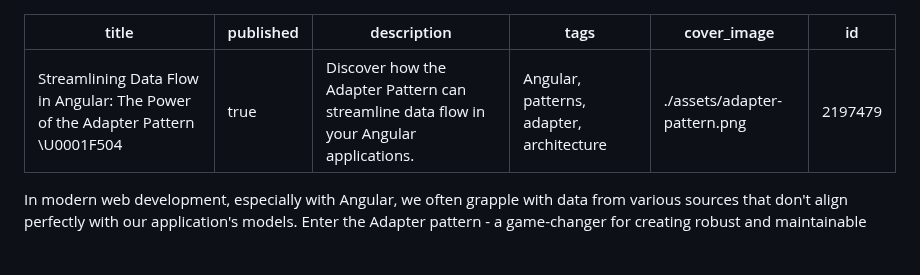
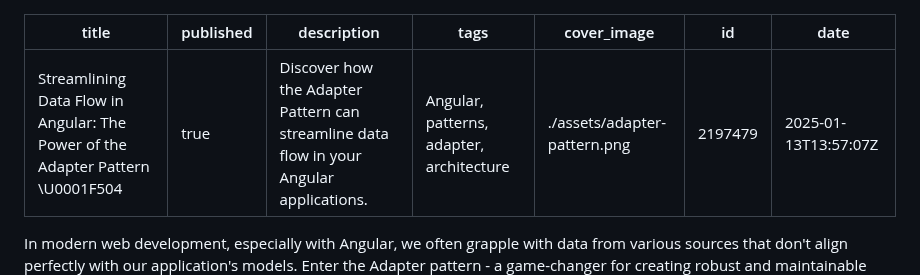
Before and after one commit to bndF1/Podcasts-demo-app, a Markdown page: articles/04-adapter-pattern.md, the part around the change. Rendered like a GitHub page; blank space fills up the shorter version.

Commit message:
chore: update published articles [skip ci]

```diff
--- a/articles/04-adapter-pattern.md
+++ b/articles/04-adapter-pattern.md
@@ -5,6 +5,7 @@ description: Discover how the Adapter Pattern can streamline data flow in your A
 tags: 'Angular, patterns, adapter, architecture'
 cover_image: ./assets/adapter-pattern.png
 id: 2197479
+date: '2025-01-13T13:57:07Z'
 ---
 
 In modern web development, especially with Angular, we often grapple with data from various sources that don't align perfectly with our application's models. Enter the Adapter pattern - a game-changer for creating robust and maintainable Angular applications. Let's dive in!
```
